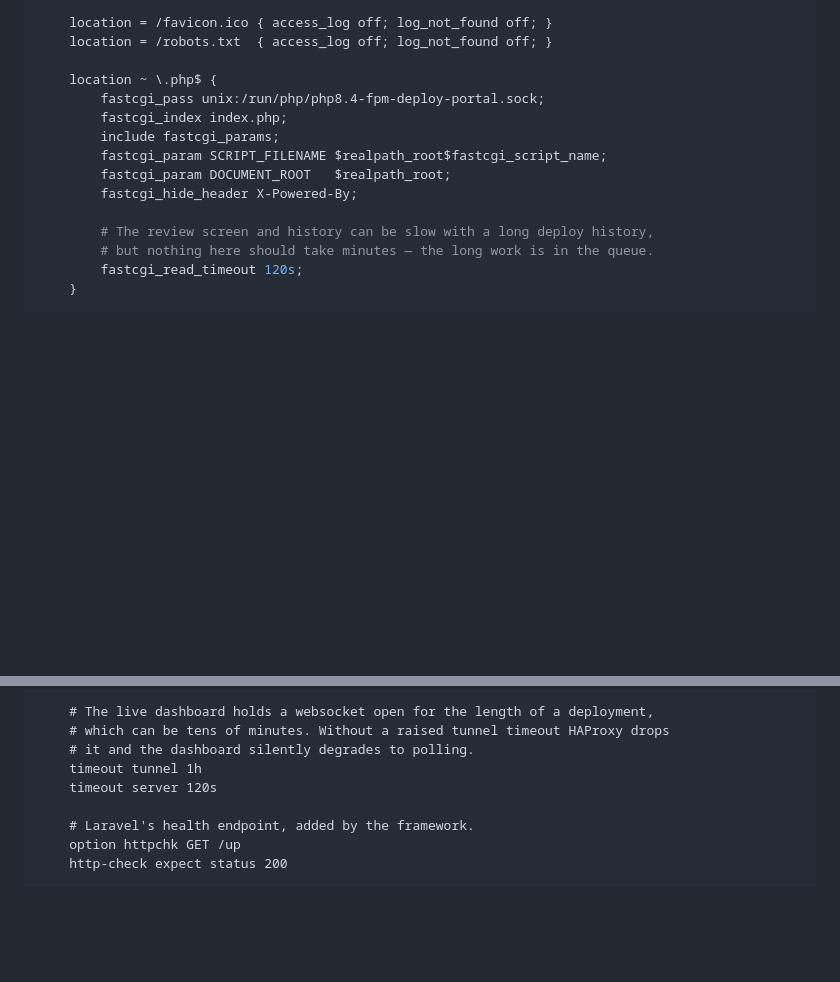
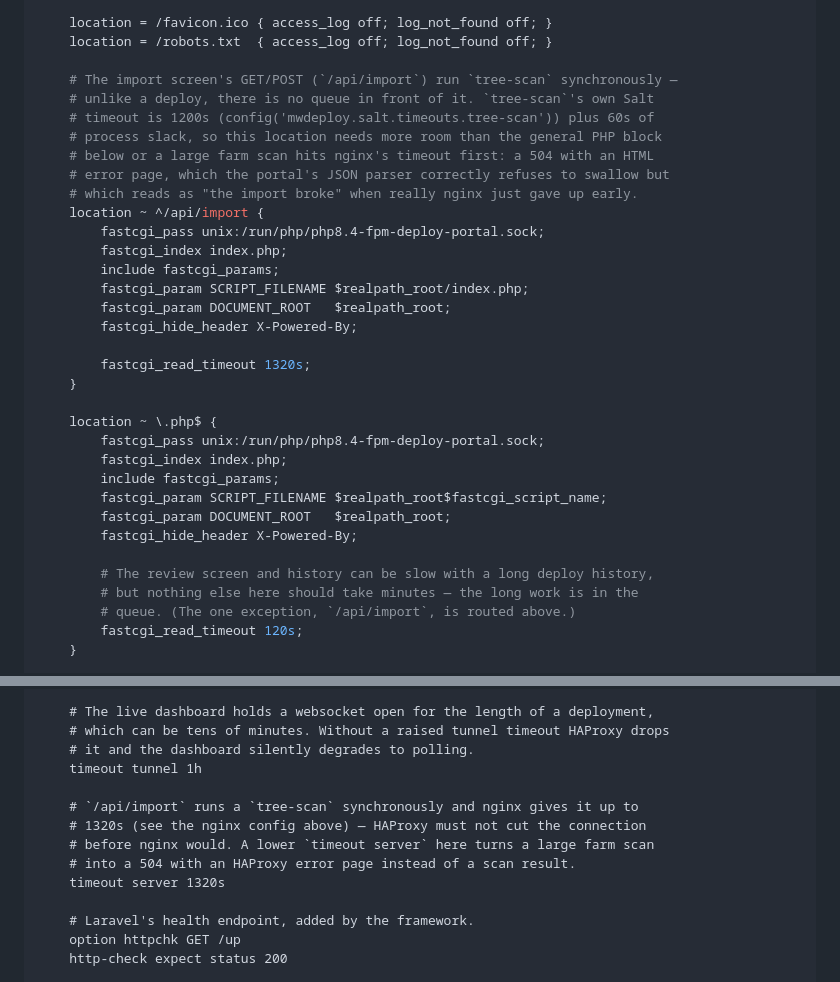
Before and after one commit to WikiOasis/mw-deploy, a Markdown page: docs/SALT-INTEGRATION.md, 2 parts joined by grey strips. Drawn GitHub-style; blank space fills up the shorter version.

Commit message:
Give the import screen's proxies room past 2 minutes
nginx's fastcgi_read_timeout and HAProxy's timeout server were both
120s, but the import screen runs tree-scan synchronously and that
step's own Salt timeout is 1200s plus 60s of process slack. A farm
large enough to need that long got cut off by the proxies before
Laravel could respond, producing a 504 with an HTML error body — which
the frontend correctly refuses to parse as JSON, but reads as a broken
import rather than a proxy giving up early.

Route /api/import through its own nginx location with a timeout past
tree-scan's ceiling, and raise the HAProxy backend's timeout server to
match so it isn't the one still cutting the connection short.

```diff
--- a/docs/SALT-INTEGRATION.md
+++ b/docs/SALT-INTEGRATION.md
@@ -707,6 +707,24 @@ server {
     location = /favicon.ico { access_log off; log_not_found off; }
     location = /robots.txt  { access_log off; log_not_found off; }
 
+    # The import screen's GET/POST (`/api/import`) run `tree-scan` synchronously —
+    # unlike a deploy, there is no queue in front of it. `tree-scan`'s own Salt
+    # timeout is 1200s (config('mwdeploy.salt.timeouts.tree-scan')) plus 60s of
+    # process slack, so this location needs more room than the general PHP block
+    # below or a large farm scan hits nginx's timeout first: a 504 with an HTML
+    # error page, which the portal's JSON parser correctly refuses to swallow but
+    # which reads as "the import broke" when really nginx just gave up early.
+    location ~ ^/api/import {
+        fastcgi_pass unix:/run/php/php8.4-fpm-deploy-portal.sock;
+        fastcgi_index index.php;
+        include fastcgi_params;
+        fastcgi_param SCRIPT_FILENAME $realpath_root/index.php;
+        fastcgi_param DOCUMENT_ROOT   $realpath_root;
+        fastcgi_hide_header X-Powered-By;
+
+        fastcgi_read_timeout 1320s;
+    }
+
     location ~ \.php$ {
         fastcgi_pass unix:/run/php/php8.4-fpm-deploy-portal.sock;
         fastcgi_index index.php;
@@ -716,7 +734,8 @@ server {
         fastcgi_hide_header X-Powered-By;
 
         # The review screen and history can be slow with a long deploy history,
-        # but nothing here should take minutes — the long work is in the queue.
+        # but nothing else here should take minutes — the long work is in the
+        # queue. (The one exception, `/api/import`, is routed above.)
         fastcgi_read_timeout 120s;
     }
 
@@ -815,7 +834,12 @@ backend deploy_portal
     # which can be tens of minutes. Without a raised tunnel timeout HAProxy drops
     # it and the dashboard silently degrades to polling.
     timeout tunnel 1h
-    timeout server 120s
+
+    # `/api/import` runs a `tree-scan` synchronously and nginx gives it up to
+    # 1320s (see the nginx config above) — HAProxy must not cut the connection
+    # before nginx would. A lower `timeout server` here turns a large farm scan
+    # into a 504 with an HAProxy error page instead of a scan result.
+    timeout server 1320s
 
     # Laravel's health endpoint, added by the framework.
     option httpchk GET /up
```
